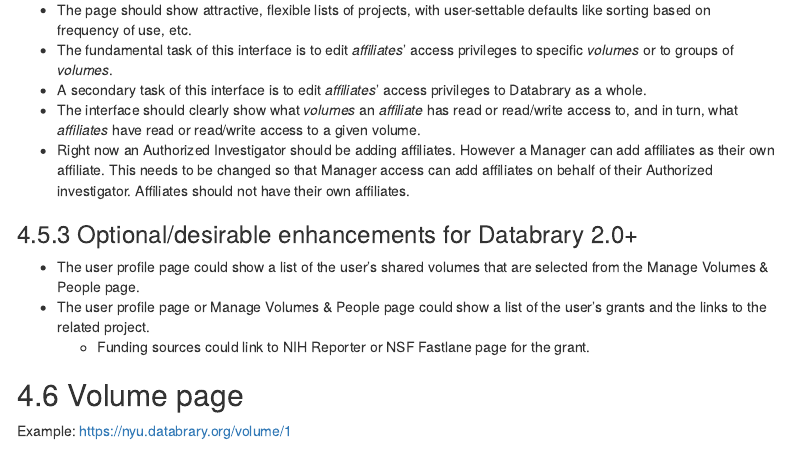
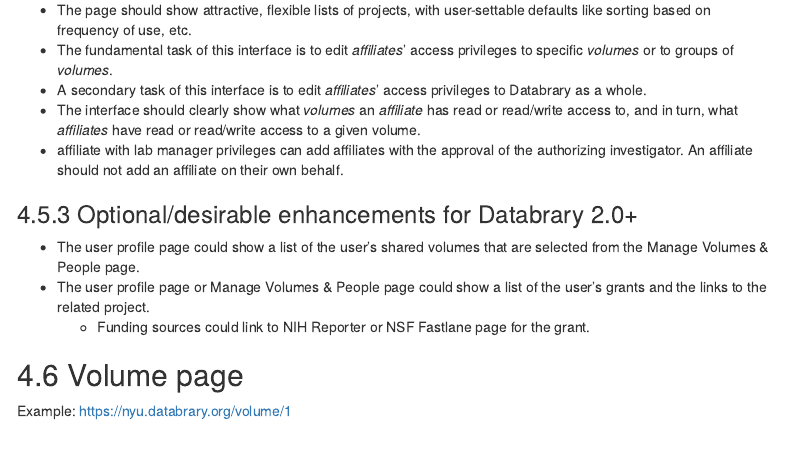
Before and after one commit to gilmore-lab/databrary-reqmts-specs, an R Markdown document (databrary_2.0.Rmd): the page in a window 1100 px wide, from 5220 px down. Rendered offline with R 4.5, knitr and Pandoc, with nearby package versions; menus at the side of the page are left out.

Commit message:
Update databrary_2.0.Rmd

```diff
--- a/databrary_2.0.Rmd
+++ b/databrary_2.0.Rmd
@@ -211,7 +211,7 @@
 - The fundamental task of this interface is to edit *affiliates*' access privileges to specific *volumes* or to groups of *volumes*.
 - A secondary task of this interface is to edit *affiliates*' access privileges to Databrary as a whole.
 - The interface should clearly show what *volumes* an *affiliate* has read or read/write access to, and in turn, what *affiliates* have read or read/write access to a given volume.
-- Right now an Authorized Investigator should be adding affiliates. However a Manager can add affiliates as their own affiliate. This needs to be changed so that Manager access can add affiliates on behalf of their Authorized investigator. Affiliates should not have their own affiliates.
+- affiliate with lab manager privileges can add affiliates with the approval of the authorizing investigator. An affiliate should not add an affiliate on their own behalf.
 
 ### Optional/desirable enhancements for Databrary 2.0+
 
```
